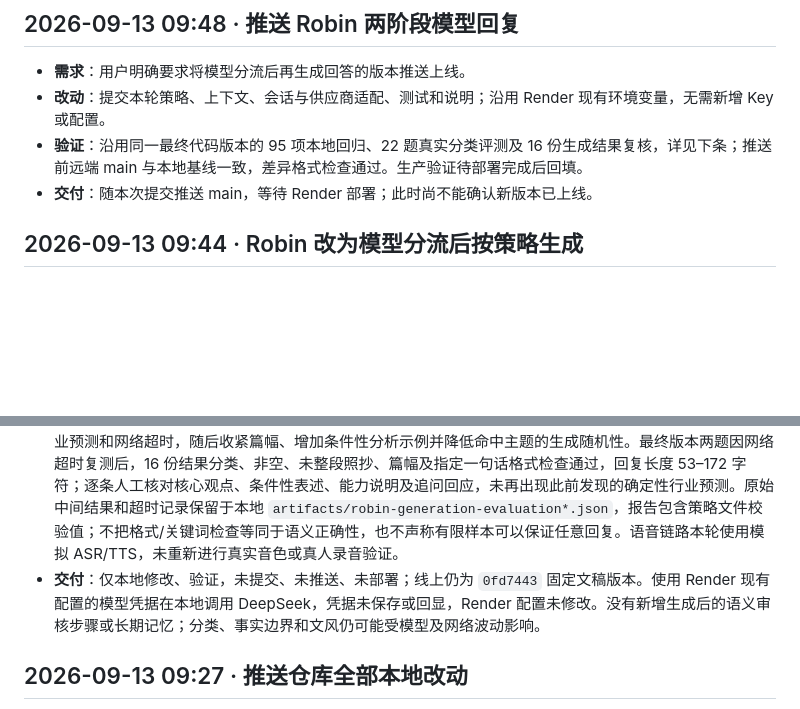
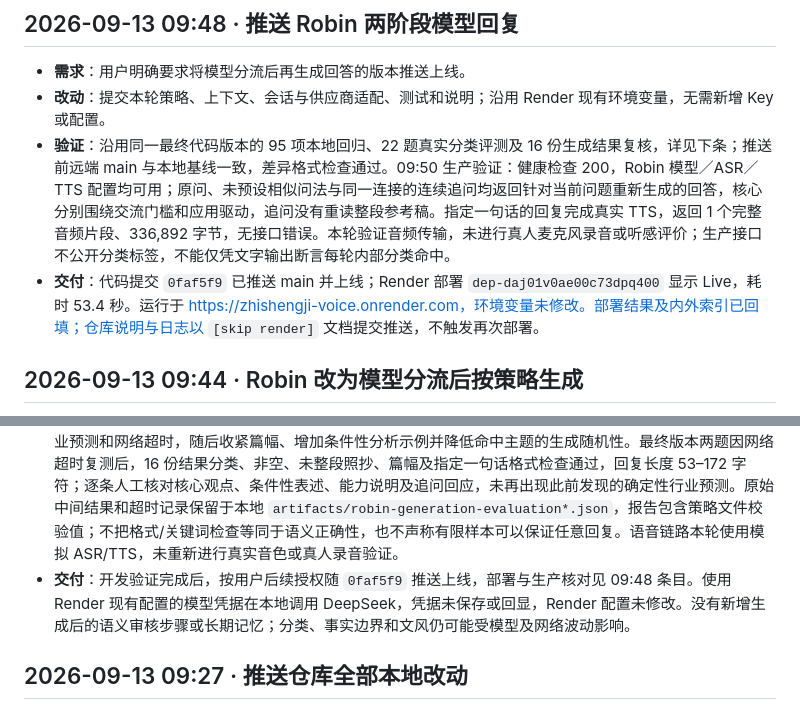
Before and after one commit to Arianator-SalD/zhishengji, a Markdown page: 迭代日志.md, 2 parts joined by grey strips. Rendered like a GitHub page; blank space fills up the shorter version.

Commit message:
docs: record verified release 0faf5f9 [skip render]
Co-Authored-By: Codex <noreply@openai.com>

```diff
--- a/迭代日志.md
+++ b/迭代日志.md
@@ -8,15 +8,15 @@
 
 - **需求**：用户明确要求将模型分流后再生成回答的版本推送上线。
 - **改动**：提交本轮策略、上下文、会话与供应商适配、测试和说明；沿用 Render 现有环境变量，无需新增 Key 或配置。
-- **验证**：沿用同一最终代码版本的 95 项本地回归、22 题真实分类评测及 16 份生成结果复核，详见下条；推送前远端 main 与本地基线一致，差异格式检查通过。生产验证待部署完成后回填。
-- **交付**：随本次提交推送 main，等待 Render 部署；此时尚不能确认新版本已上线。
+- **验证**：沿用同一最终代码版本的 95 项本地回归、22 题真实分类评测及 16 份生成结果复核，详见下条；推送前远端 main 与本地基线一致，差异格式检查通过。09:50 生产验证：健康检查 200，Robin 模型／ASR／TTS 配置均可用；原问、未预设相似问法与同一连接的连续追问均返回针对当前问题重新生成的回答，核心分别围绕交流门槛和应用驱动，追问没有重读整段参考稿。指定一句话的回复完成真实 TTS，返回 1 个完整音频片段、336,892 字节，无接口错误。本轮验证音频传输，未进行真人麦克风录音或听感评价；生产接口不公开分类标签，不能仅凭文字输出断言每轮内部分类命中。
+- **交付**：代码提交 `0faf5f9` 已推送 main 并上线；Render 部署 `dep-daj01v0ae00c73dpq400` 显示 Live，耗时 53.4 秒。运行于 https://zhishengji-voice.onrender.com，环境变量未修改。部署结果及内外索引已回填；仓库说明与日志以 `[skip render]` 文档提交推送，不触发再次部署。
 
 ## 2026-09-13 09:44 · Robin 改为模型分流后按策略生成
 
 - **需求**：用户确认尝试以模型识别话题、再由模型按原意回答，使相近问法的措辞与侧重点可变，核心观点保持相对稳定。
 - **改动**：取消原问及预设改写的固定文稿直出；所有 Robin 问题先由模型分类，分类使用本轮问题与最近 4 条对话（每条最多 1,500 字符），支持同主题追问、反驳、风险与篇幅要求，明确换话题时重新判断。两张参考卡新增核心原则、事实边界和问题侧重点；命中后加入 System Prompt，由模型结合会话和已选档案生成，使用 `temperature=0.2`，普通回复保持 `0.6`。分类无效或最多 6 秒超时走普通对话；生成失败沿用错误机制，不偷偷朗读原稿。文字与语音共用原有流式回复、播放确认和打断路径。新增模拟问题生成评测脚本、评测题，更新内外索引及实现说明。
 - **验证**：本地后端、专家、供应商及策略回归 95 项通过；真实分类评测 22 题，每题重复 3 次，初测 21 题通过、1 题网络超时，相同限制复测通过。真实生成使用 8 组模拟问题，每题生成两次；初测发现偏长、额外行业预测和网络超时，随后收紧篇幅、增加条件性分析示例并降低命中主题的生成随机性。最终版本两题因网络超时复测后，16 份结果分类、非空、未整段照抄、篇幅及指定一句话格式检查通过，回复长度 53–172 字符；逐条人工核对核心观点、条件性表述、能力说明及追问回应，未再出现此前发现的确定性行业预测。原始中间结果和超时记录保留于本地 `artifacts/robin-generation-evaluation*.json`，报告包含策略文件校验值；不把格式/关键词检查等同于语义正确性，也不声称有限样本可以保证任意回复。语音链路本轮使用模拟 ASR/TTS，未重新进行真实音色或真人录音验证。
-- **交付**：仅本地修改、验证，未提交、未推送、未部署；线上仍为 `0fd7443` 固定文稿版本。使用 Render 现有配置的模型凭据在本地调用 DeepSeek，凭据未保存或回显，Render 配置未修改。没有新增生成后的语义审核步骤或长期记忆；分类、事实边界和文风仍可能受模型及网络波动影响。
+- **交付**：开发验证完成后，按用户后续授权随 `0faf5f9` 推送上线，部署与生产核对见 09:48 条目。使用 Render 现有配置的模型凭据在本地调用 DeepSeek，凭据未保存或回显，Render 配置未修改。没有新增生成后的语义审核步骤或长期记忆；分类、事实边界和文风仍可能受模型及网络波动影响。
 
 ## 2026-09-13 09:27 · 推送仓库全部本地改动
 
```
Also changed, not shown: AGENTS.md (+1 -1 lines), content/robin-li/stable_replies.md (+1 -1 lines).
